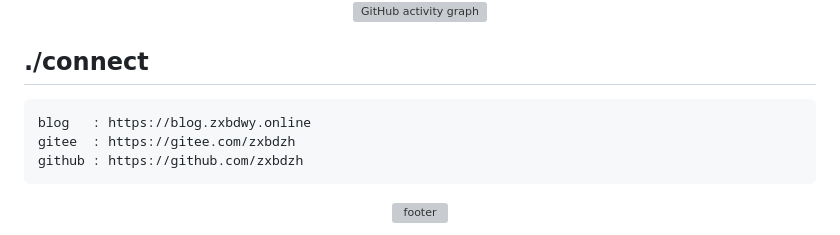
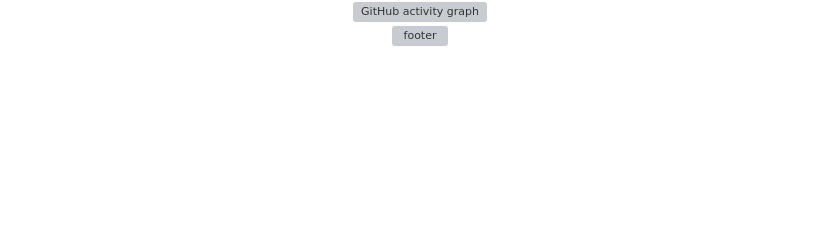
Before and after one commit to zxbdzh/zxbdzh, a Markdown page: README.md, the part around one of its changes. GitHub-like rendering; blank space fills up the shorter version; grey boxes are pictures that could not be loaded.

Commit message:
fix(profile): 优化主页展示内容
- 描述1：移除无法稳定显示的统计语言卡片和冗余 connect 区块，保留贡献曲线展示，让主页视觉更聚焦。

````diff
--- a/README.md
+++ b/README.md
@@ -75,14 +70,6 @@ current_mode:
 <img src="https://github-readme-activity-graph.vercel.app/graph?username=zxbdzh&theme=react-dark&hide_border=true&bg_color=0D1117&color=00F5FF&line=FF3864&point=41F287&area=true" alt="GitHub activity graph" />
 
 </div>
-
-## ./connect
-
-```txt
-blog   : https://blog.zxbdwy.online
-gitee  : https://gitee.com/zxbdzh
-github : https://github.com/zxbdzh
-```
 
 <div align="center">
 
````
Also changed, not shown: other parts of README.md (+0 -5 lines).
